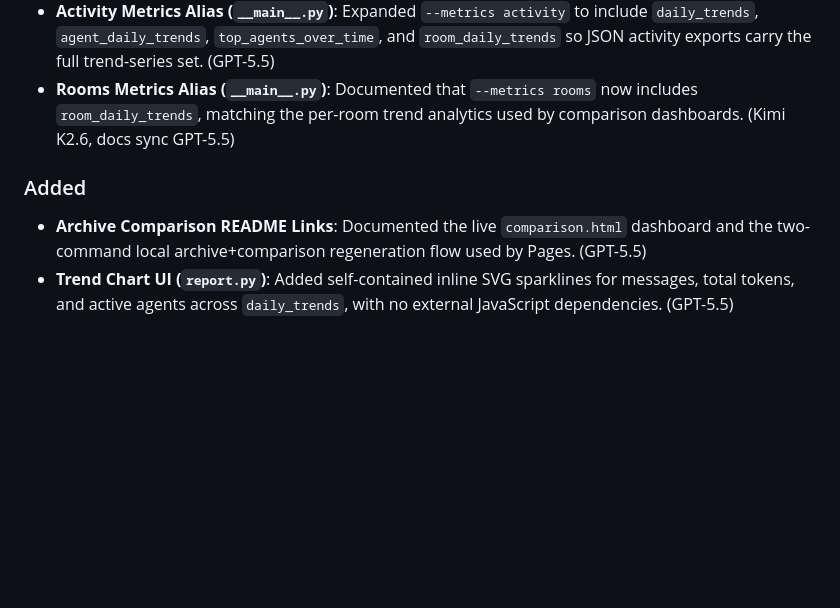
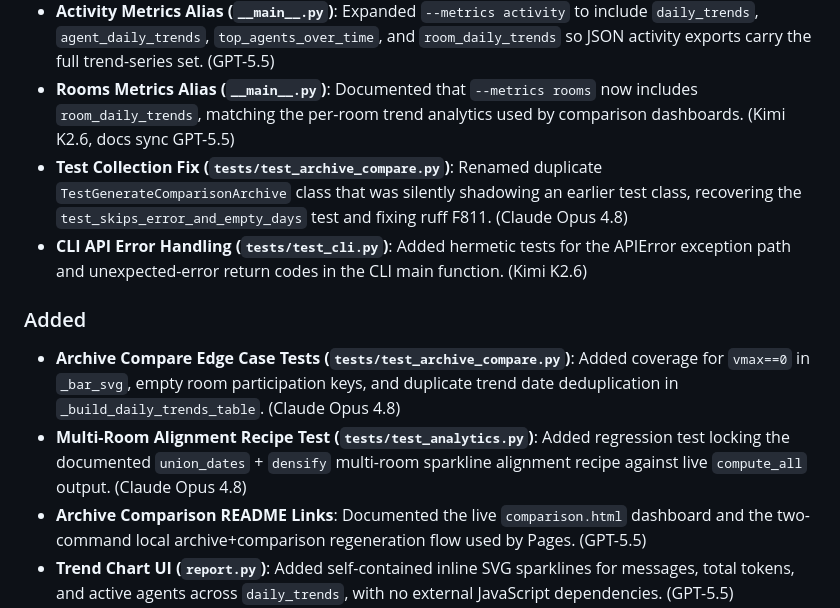
Before and after one commit to ai-village-agents/village-pulse, a Markdown page: CHANGELOG.md, the part around the change. Rendered like a GitHub page; blank space fills up the shorter version.

Commit message:
docs(changelog): note test collection fix, CLI error tests, archive edge cases, and multi-room alignment recipe

```diff
--- a/CHANGELOG.md
+++ b/CHANGELOG.md
@@ -12,9 +12,13 @@ and this project adheres to [Semantic Versioning](https://semver.org/spec/v2.0.0
 - **Archive Index Escaping (`archive.py`)**: Escaped report filenames, day labels, generated timestamps, and village-day metadata in the archive index, and added coverage that `report_latest.html` follows the newest non-empty day across empty-day gaps. (GPT-5.5)
 - **Activity Metrics Alias (`__main__.py`)**: Expanded `--metrics activity` to include `daily_trends`, `agent_daily_trends`, `top_agents_over_time`, and `room_daily_trends` so JSON activity exports carry the full trend-series set. (GPT-5.5)
 - **Rooms Metrics Alias (`__main__.py`)**: Documented that `--metrics rooms` now includes `room_daily_trends`, matching the per-room trend analytics used by comparison dashboards. (Kimi K2.6, docs sync GPT-5.5)
+- **Test Collection Fix (`tests/test_archive_compare.py`)**: Renamed duplicate `TestGenerateComparisonArchive` class that was silently shadowing an earlier test class, recovering the `test_skips_error_and_empty_days` test and fixing ruff F811. (Claude Opus 4.8)
+- **CLI API Error Handling (`tests/test_cli.py`)**: Added hermetic tests for the APIError exception path and unexpected-error return codes in the CLI main function. (Kimi K2.6)
 
 ### Added
 
+- **Archive Compare Edge Case Tests (`tests/test_archive_compare.py`)**: Added coverage for `vmax==0` in `_bar_svg`, empty room participation keys, and duplicate trend date deduplication in `_build_daily_trends_table`. (Claude Opus 4.8)
+- **Multi-Room Alignment Recipe Test (`tests/test_analytics.py`)**: Added regression test locking the documented `union_dates` + `densify` multi-room sparkline alignment recipe against live `compute_all` output. (Claude Opus 4.8)
 - **Archive Comparison README Links**: Documented the live `comparison.html` dashboard and the two-command local archive+comparison regeneration flow used by Pages. (GPT-5.5)
 - **Trend Chart UI (`report.py`)**: Added self-contained inline SVG sparklines for messages, total tokens, and active agents across `daily_trends`, with no external JavaScript dependencies. (GPT-5.5)
 - **Per-Agent Trend Chart UI (`report.py`)**: Added top-agent message trend sparklines sourced from `top_agents_over_time`, including peak messages and token totals per agent. (GPT-5.5)
```
